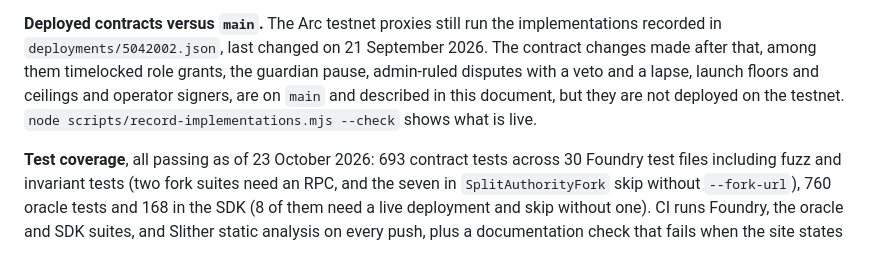
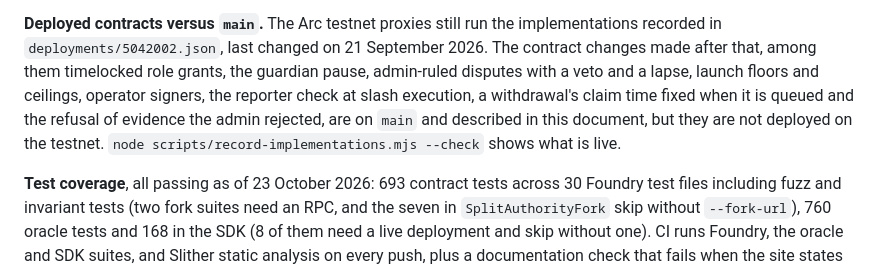
Before and after one commit to RunTimeAdmin/Sigvara, a Markdown page: docs/whitepaper.md, the part around the change. Drawn GitHub-style.

```diff
--- a/docs/whitepaper.md
+++ b/docs/whitepaper.md
@@ -594,9 +594,11 @@ code.
 **Deployed contracts versus `main`.** The Arc testnet proxies still run the
 implementations recorded in `deployments/5042002.json`, last changed on 21 September 2026.
 The contract changes made after that, among them timelocked role grants, the guardian
-pause, admin-ruled disputes with a veto and a lapse, launch floors and ceilings and
-operator signers, are on `main` and described in this document, but they are not deployed
-on the testnet. `node scripts/record-implementations.mjs --check` shows what is live.
+pause, admin-ruled disputes with a veto and a lapse, launch floors and ceilings, operator
+signers, the reporter check at slash execution, a withdrawal's claim time fixed when it
+is queued and the refusal of evidence the admin rejected, are on `main` and described in
+this document, but they are not deployed on the testnet.
+`node scripts/record-implementations.mjs --check` shows what is live.
 
 **Test coverage**, all passing as of 23 October 2026: 693 contract tests across 30 Foundry test files
 including fuzz and invariant tests (two fork suites need an RPC, and the seven in
```
Also changed, not shown: README.md (+4 -2 lines), docs/slash-drill.md (+3 -3 lines).
